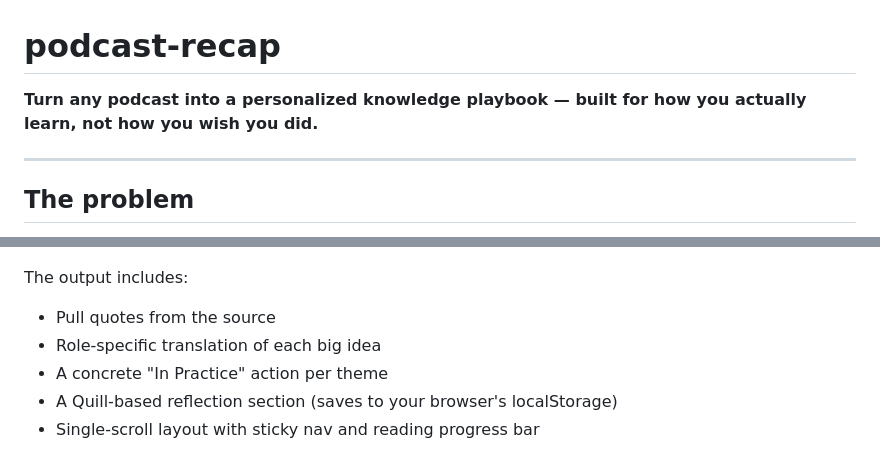
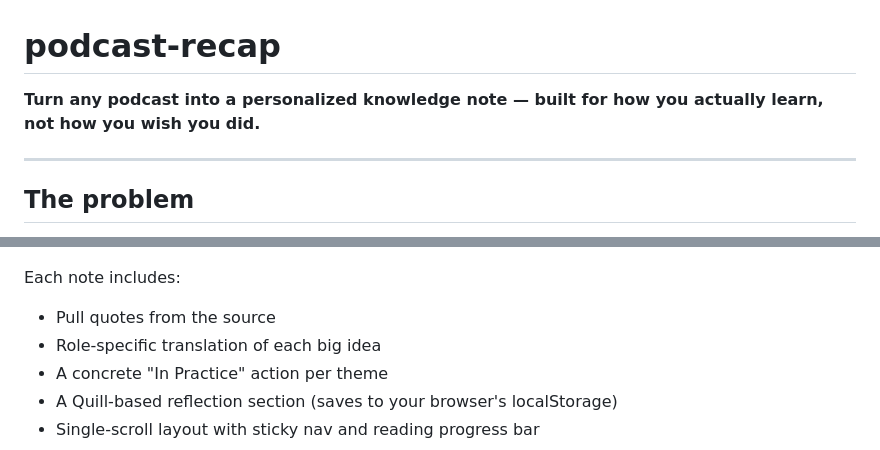
Before and after one commit to lisaqiyali-0105/podcast-recap, a Markdown page: README.md, 2 parts joined by grey strips. Rendered like a GitHub page.

```diff
--- a/README.md
+++ b/README.md
@@ -1,6 +1,6 @@
 # podcast-recap
 
-**Turn any podcast into a personalized knowledge playbook — built for how you actually learn, not how you wish you did.**
+**Turn any podcast into a personalized knowledge note — built for how you actually learn, not how you wish you did.**
 
 ---
 
@@ -178,7 +180,7 @@ Open locally: `open library/index.html`
 
 ![Reflections section with the Quill rich-text editor](screenshots/3-reflections.png)
 
-The output includes:
+Each note includes:
 - Pull quotes from the source
 - Role-specific translation of each big idea
 - A concrete "In Practice" action per theme
```
Also changed, not shown: other parts of README.md (+16 -7 lines), SKILL.md (+7 -7 lines).
